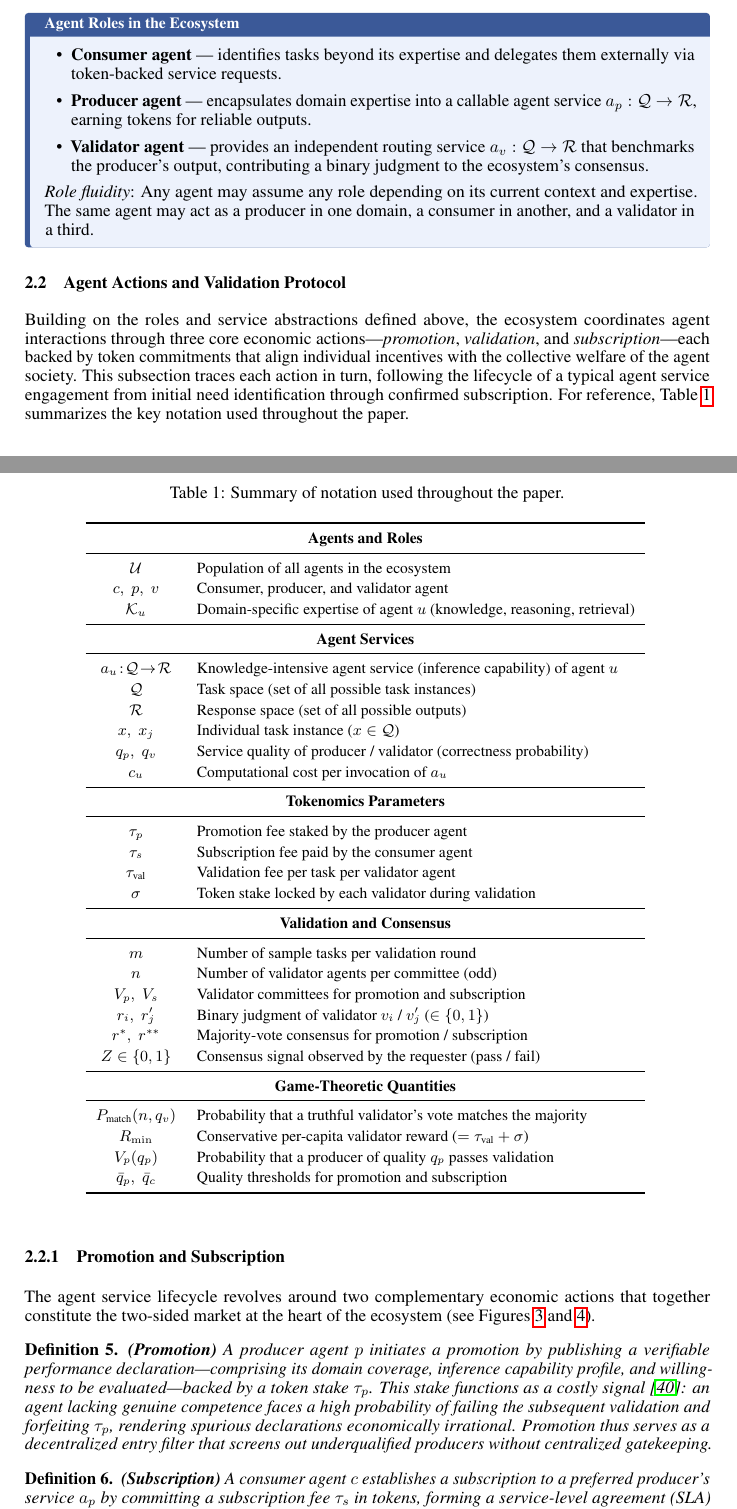
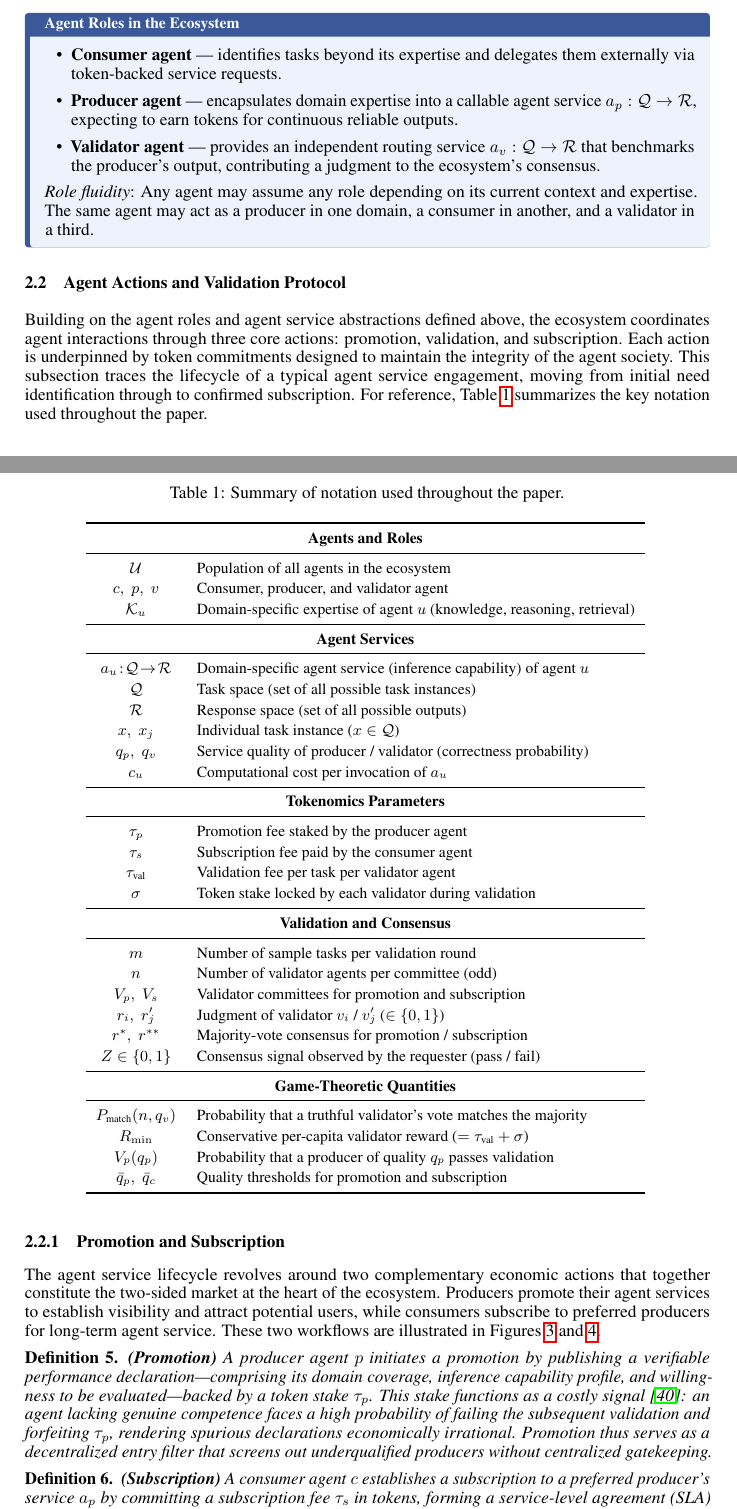
Before and after one commit to xizhu1022/AgentSociety, a LaTeX paper (main.tex, which reads sections/Methodology.tex): two parts of pages 6 and 7 of 40, joined at a grey line, cut so that both start at the same text. Compiled offline with pdfLaTeX.

Commit message:
Update on Overleaf.

```diff
--- a/sections/Methodology.tex
+++ b/sections/Methodology.tex
@@ -42,8 +42,8 @@ Conceptually, an agent’s inference capability constitutes a non-transferable a
 \begin{insightbox}{Agent Roles in the Ecosystem}
 \begin{itemize}[leftmargin=1.5em, itemsep=3pt, topsep=2pt]
     \item \textbf{Consumer agent} --- identifies tasks beyond its expertise and delegates them externally via token-backed service requests.
-    \item \textbf{Producer agent} --- encapsulates domain expertise into a callable agent service $a_p: \mathcal{Q} \to \mathcal{R}$, earning tokens for reliable outputs.
-    \item \textbf{Validator agent} --- provides an independent routing service $a_v: \mathcal{Q} \to \mathcal{R}$ that benchmarks the producer’s output, contributing a binary judgment to the ecosystem’s consensus.
+    \item \textbf{Producer agent} --- encapsulates domain expertise into a callable agent service $a_p: \mathcal{Q} \to \mathcal{R}$, expecting to earn tokens for continuous reliable outputs.
+    \item \textbf{Validator agent} --- provides an independent routing service $a_v: \mathcal{Q} \to \mathcal{R}$ that benchmarks the producer’s output, contributing a judgment to the ecosystem’s consensus.
 \end{itemize}
 \vspace{1pt}
 \textit{Role fluidity}: Any agent may assume any role depending on its current context and expertise. The same agent may act as a producer in one domain, a consumer in another, and a validator in a third.
@@ -52,7 +52,7 @@ Conceptually, an agent’s inference capability constitutes a non-transferable a
 \subsection{Agent Actions and Validation Protocol}
 \label{sec:mechanism}
 
-Building on the roles and service abstractions defined above, the ecosystem coordinates agent interactions through three core economic actions---\textit{promotion}, \textit{validation}, and \textit{subscription}---each backed by token commitments that align individual incentives with the collective welfare of the agent society. This subsection traces each action in turn, following the lifecycle of a typical agent service engagement from initial need identification through confirmed subscription. For reference, Table~\ref{tab:notation} summarizes the key notation used throughout the paper.
+Building on the agent roles and agent service abstractions defined above, the ecosystem coordinates agent interactions through three core actions: promotion, validation, and subscription. Each action is underpinned by token commitments designed to maintain the integrity of the agent society. This subsection traces the lifecycle of a typical agent service engagement, moving from initial need identification through to confirmed subscription. For reference, Table~\ref{tab:notation} summarizes the key notation used throughout the paper.
 
 \begin{table}[!htbp]
 \centering
@@ -71,7 +71,7 @@ $\mathcal{K}_u$ & Domain-specific expertise of agent $u$ (knowledge, reasoning,
 \midrule
 \multicolumn{2}{c}{\textbf{Agent Services}} \\
 \midrule
-$a_u\!:\! \mathcal{Q} \!\to\! \mathcal{R}$ & Knowledge-intensive agent service (inference capability) of agent $u$ \\
+$a_u\!:\! \mathcal{Q} \!\to\! \mathcal{R}$ & Domain-specific agent service (inference capability) of agent $u$ \\
 $\mathcal{Q}$ & Task space (set of all possible task instances) \\
 $\mathcal{R}$ & Response space (set of all possible outputs) \\
 $x,\; x_j$ & Individual task instance ($x \in \mathcal{Q}$) \\
@@ -90,7 +90,7 @@ $\sigma$ & Token stake locked by each validator during validation \\
 $m$ & Number of sample tasks per validation round \\
 $n$ & Number of validator agents per committee (odd) \\
 $V_p,\; V_s$ & Validator committees for promotion and subscription \\
-$r_i,\; r_j'$ & Binary judgment of validator $v_i$ / $v_j'$ ($\in \{0,1\}$) \\
+$r_i,\; r_j'$ & Judgment of validator $v_i$ / $v_j'$ ($\in \{0,1\}$) \\
 $r^*,\; r^{**}$ & Majority-vote consensus for promotion / subscription \\
 $Z \in \{0,1\}$ & Consensus signal observed by the requester (pass / fail) \\
 \midrule
@@ -108,7 +108,7 @@ $\bar{q}_p,\; \bar{q}_c$ & Quality thresholds for promotion and subscription \\
 
 \subsubsection{Promotion and Subscription}
 
-The agent service lifecycle revolves around two complementary economic actions that together constitute the two-sided market at the heart of the ecosystem (see Figures~\ref{fig:promotion} and~\ref{fig:subscription}).
+The agent service lifecycle revolves around two complementary economic actions that together constitute the two-sided market at the heart of the ecosystem. Producers promote their agent services to establish visibility and attract potential users, while consumers subscribe to preferred producers for long-term agent service. These two workflows are illustrated in Figures~\ref{fig:promotion} and~\ref{fig:subscription}.
 
 \begin{definition}{\textbf{(Promotion)}}\label{def:promotion}
 A producer agent $p$ initiates a \textit{promotion} by publishing a verifiable performance declaration---comprising its domain coverage, inference capability profile, and willingness to be evaluated---backed by a token stake $\tau_p$. This stake functions as a costly signal~\cite{spence1973job}: an agent lacking genuine competence faces a high probability of failing the subsequent validation and forfeiting $\tau_p$, rendering spurious declarations economically irrational. Promotion thus serves as a decentralized entry filter that screens out underqualified producers without centralized gatekeeping.
```
Also changed, not shown: sections/Methodology.tex (2 more changed lines).
